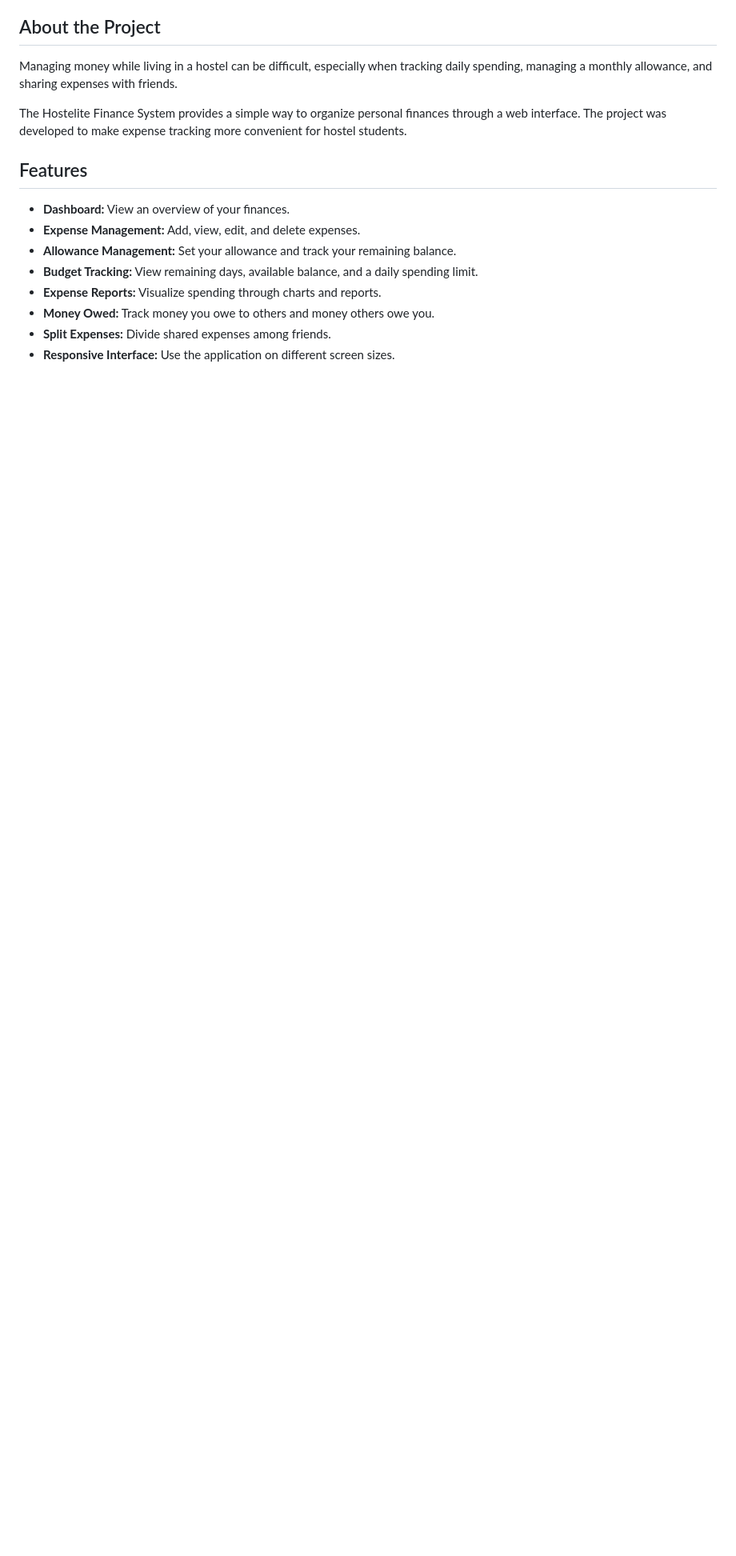
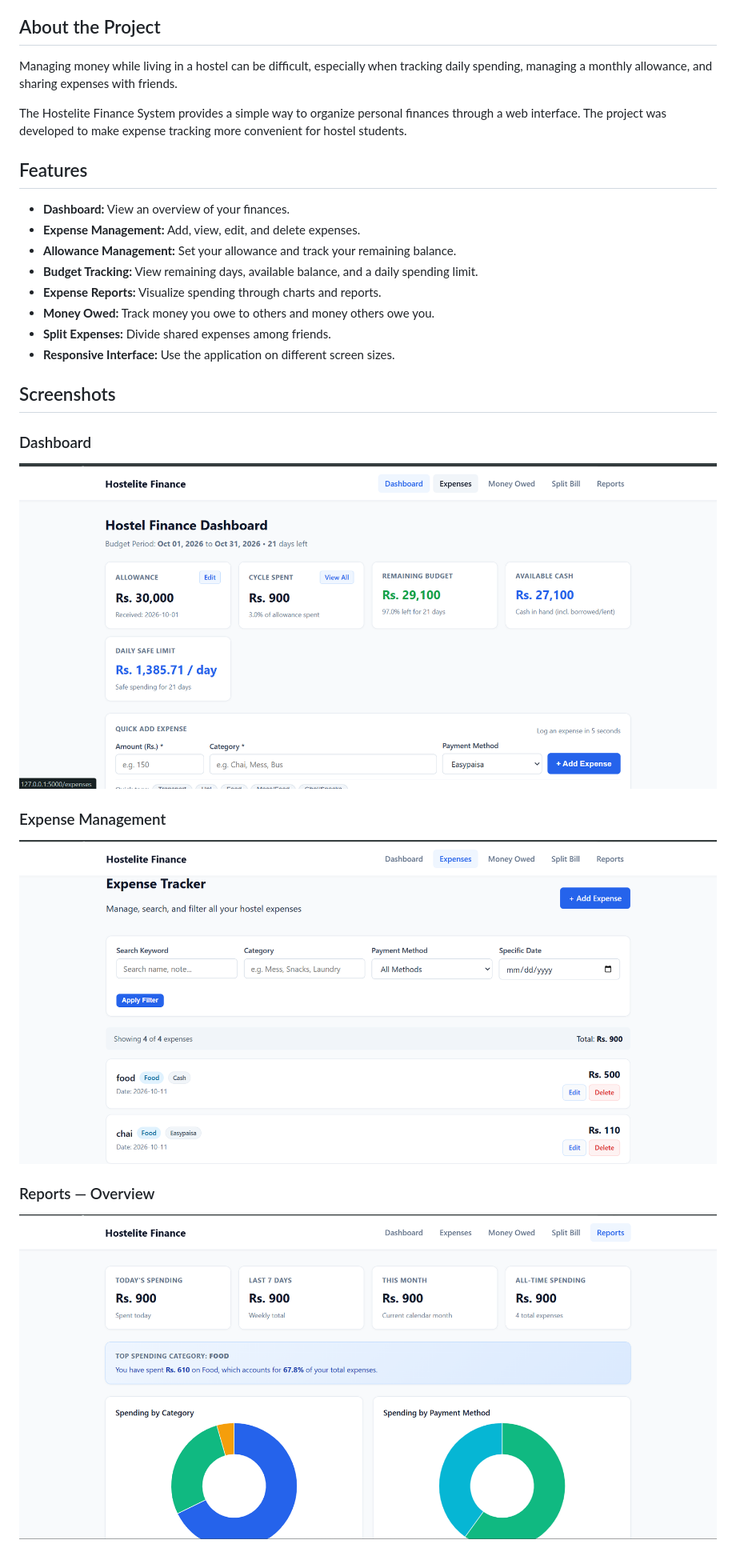
Before and after one commit to codewahab/Hostelite-Finance-System-web, a Markdown page: README.md, the part around the change printed below. Shown: that part at 80% size. Drawn GitHub-style; pictures changed too: screenshots/dashboard.png (added), screenshots/expense.png (added), screenshots/reports-top.png (added); blank space fills up the shorter version.

Commit message:
Add project screenshots to README

```diff
--- a/README.md
+++ b/README.md
@@ -18,3 +18,17 @@ The Hostelite Finance System provides a simple way to organize personal finances
 * **Money Owed:** Track money you owe to others and money others owe you.
 * **Split Expenses:** Divide shared expenses among friends.
 * **Responsive Interface:** Use the application on different screen sizes.
+## Screenshots
+
+### Dashboard
+
+![Hostelite Finance System Dashboard](screenshots/dashboard.png)
+
+### Expense Management
+
+![Expense Management Page](screenshots/expense.png)
+
+### Reports — Overview
+
+![Reports Page - Overview](screenshots/reports-top.png)
+
```
Also changed, not shown: other parts of README.md (+4 -0 lines), screenshots/reports-bottom.png (added).
